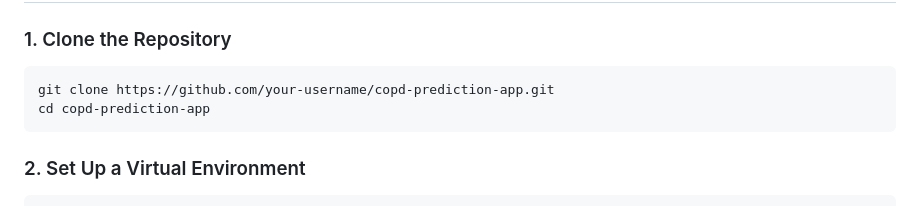
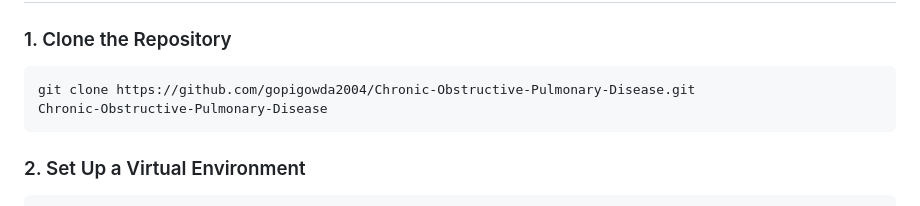
Before and after one commit to gopigowda2004/Chronic-Obstructive-Pulmonary-Disease, a Markdown page: README.md, the part around the change printed below. GitHub-like rendering.

````diff
--- a/README.md
+++ b/README.md
@@ -40,8 +40,8 @@ copd-prediction-app/
 
 ### 1. Clone the Repository
 ```bash
-git clone https://github.com/your-username/copd-prediction-app.git
-cd copd-prediction-app
+git clone https://github.com/gopigowda2004/Chronic-Obstructive-Pulmonary-Disease.git
+Chronic-Obstructive-Pulmonary-Disease
 ```
 
 ### 2. Set Up a Virtual Environment
````
Also changed, not shown: other parts of README.md (+6 -9 lines).
